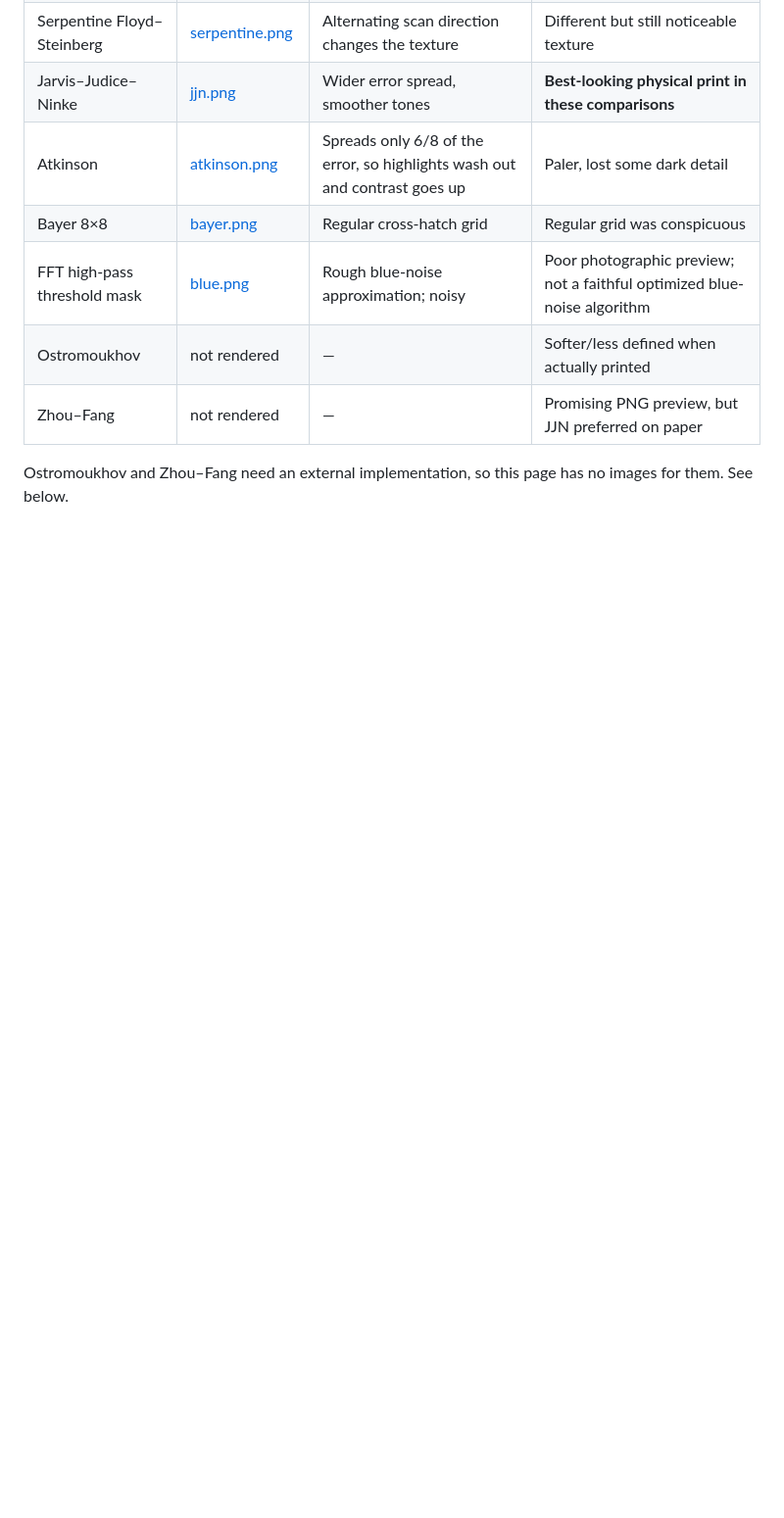
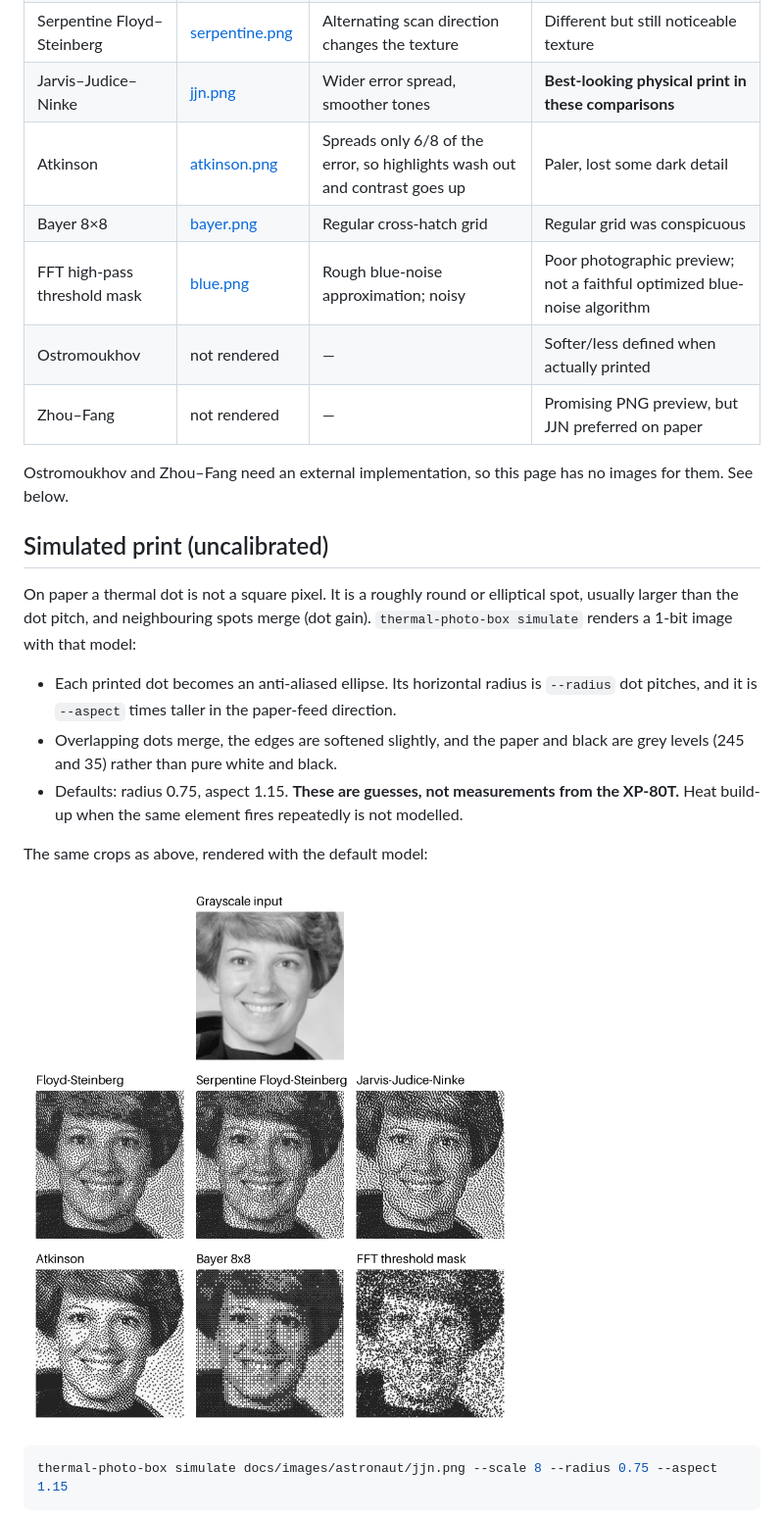
Before and after one commit to plaonn/thermal-photo-box, a Markdown page: docs/dither-comparison.md, the part around one of its changes. Shown at 98% size. Drawn GitHub-style; pictures changed too: docs/images/astronaut/detail-simulated.png (added); blank space fills up the shorter version.

````diff
--- a/docs/dither-comparison.md
+++ b/docs/dither-comparison.md
@@ -37,3 +37,19 @@ The two right-hand columns come from different sources:
 
 Ostromoukhov and Zhou–Fang need an external implementation, so this page has no images for them. See below.
 
+## Simulated print (uncalibrated)
+
+On paper a thermal dot is not a square pixel. It is a roughly round or elliptical spot, usually larger than the dot pitch, and neighbouring spots merge (dot gain). `thermal-photo-box simulate` renders a 1-bit image with that model:
+
+- Each printed dot becomes an anti-aliased ellipse. Its horizontal radius is `--radius` dot pitches, and it is `--aspect` times taller in the paper-feed direction.
+- Overlapping dots merge, the edges are softened slightly, and the paper and black are grey levels (245 and 35) rather than pure white and black.
+- Defaults: radius 0.75, aspect 1.15. **These are guesses, not measurements from the XP-80T.** Heat build-up when the same element fires repeatedly is not modelled.
+
+The same crops as above, rendered with the default model:
+
+![Simulated print of each dithering method](images/astronaut/detail-simulated.png)
+
+```bash
+thermal-photo-box simulate docs/images/astronaut/jjn.png --scale 8 --radius 0.75 --aspect 1.15
+```
+
````
Also changed, not shown: other parts of docs/dither-comparison.md (+32 -1 lines), README.md (+6 -0 lines), 6 other files.
